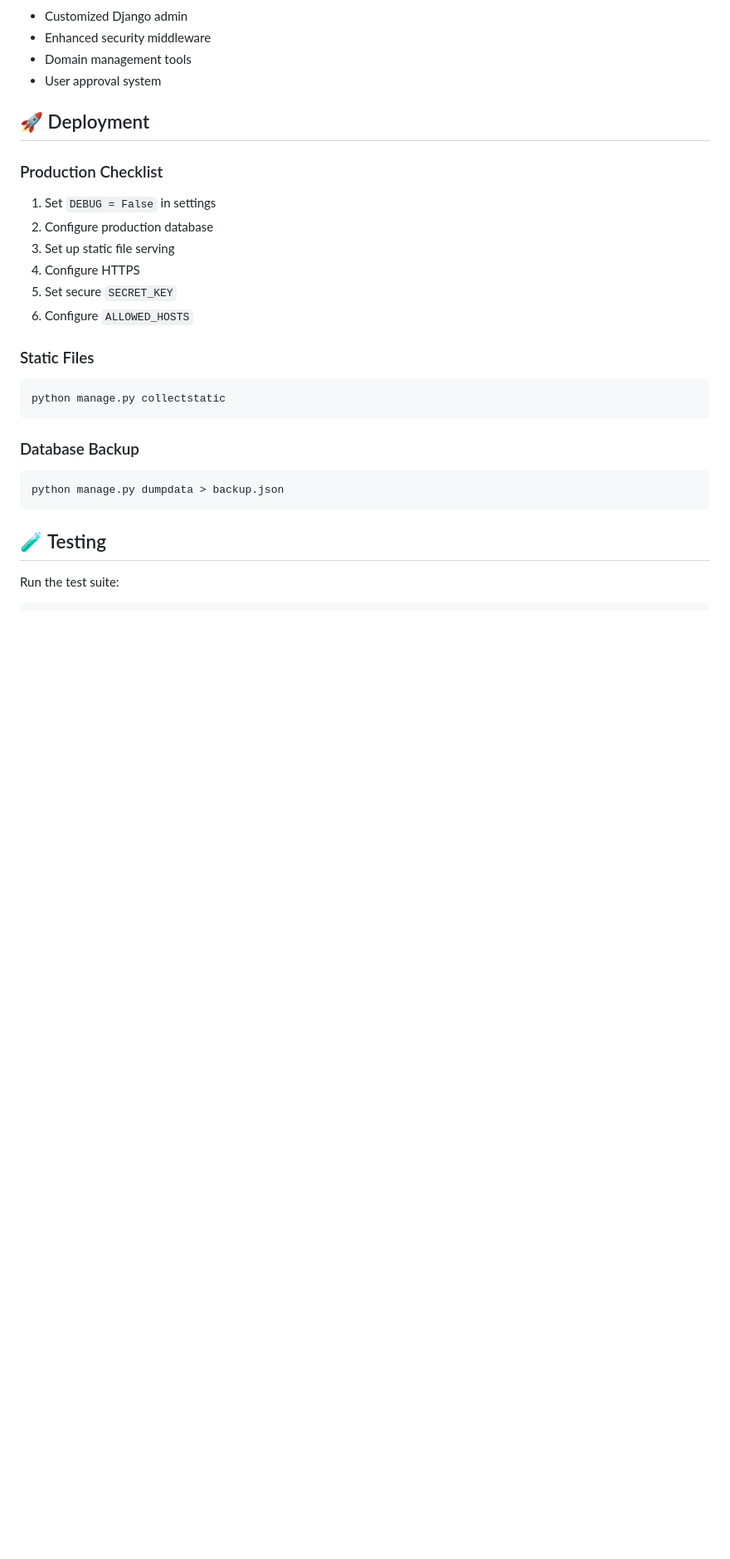
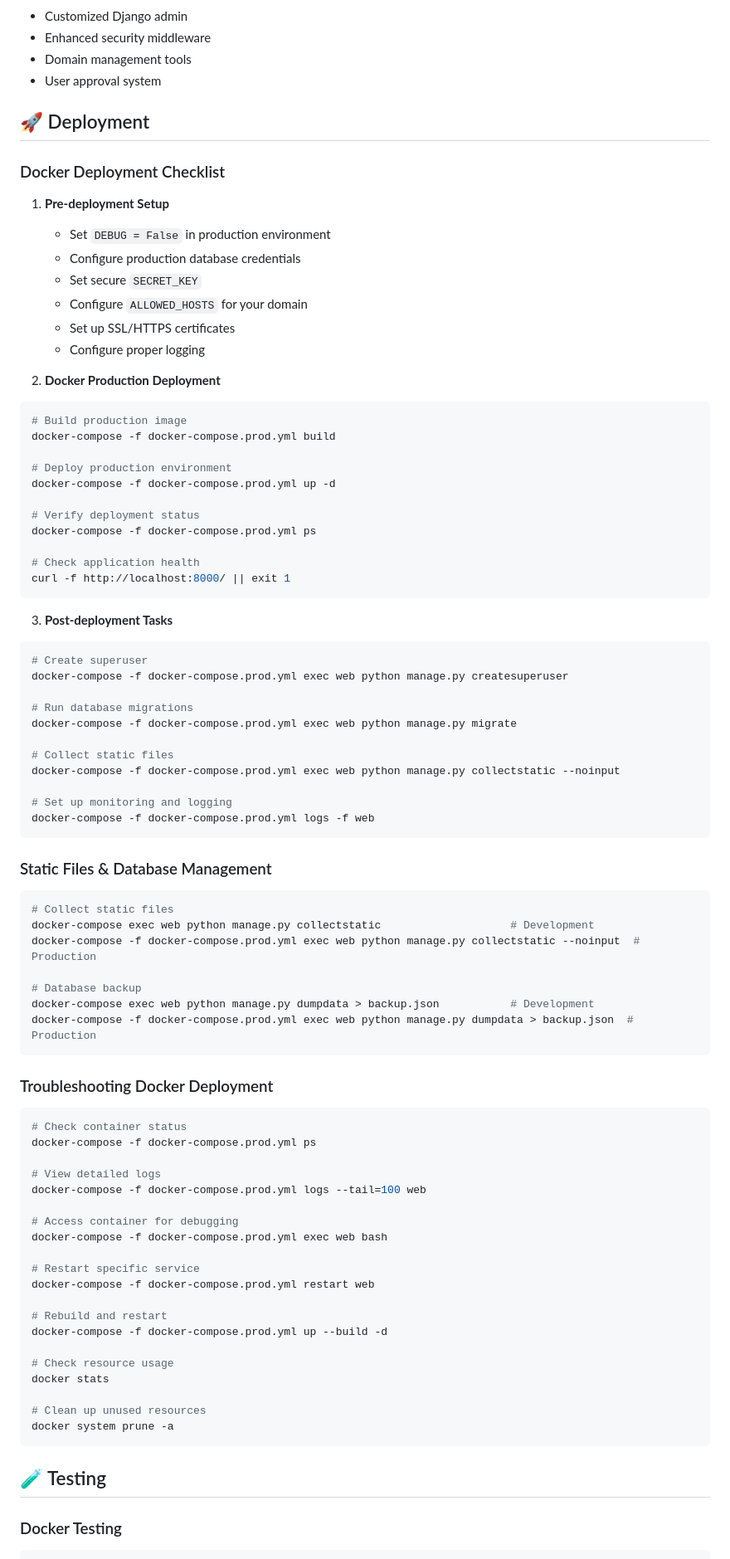
Before and after one commit to wahabsharif/bitbio-django, a Markdown page: README.md, the part around one of its changes. Shown at 83% size. GitHub-like rendering; blank space fills up the shorter version.

````diff
--- a/README.md
+++ b/README.md
@@ -218,29 +328,88 @@ The project includes several custom management commands:
 
 ## 🚀 Deployment
 
-### Production Checklist
+### Docker Deployment Checklist
 
-1. Set `DEBUG = False` in settings
-2. Configure production database
-3. Set up static file serving
-4. Configure HTTPS
-5. Set secure `SECRET_KEY`
-6. Configure `ALLOWED_HOSTS`
+1. **Pre-deployment Setup**
 
-### Static Files
+   - Set `DEBUG = False` in production environment
+   - Configure production database credentials
+   - Set secure `SECRET_KEY`
+   - Configure `ALLOWED_HOSTS` for your domain
+   - Set up SSL/HTTPS certificates
+   - Configure proper logging
+
+2. **Docker Production Deployment**
 
 ```bash
-python manage.py collectstatic
+# Build production image
+docker-compose -f docker-compose.prod.yml build
+
+# Deploy production environment
+docker-compose -f docker-compose.prod.yml up -d
+
+# Verify deployment status
+docker-compose -f docker-compose.prod.yml ps
+
+# Check application health
+curl -f http://localhost:8000/ || exit 1
 ```
 
-### Database Backup
+3. **Post-deployment Tasks**
 
 ```bash
-python manage.py dumpdata > backup.json
+# Create superuser
+docker-compose -f docker-compose.prod.yml exec web python manage.py createsuperuser
+
+# Run database migrations
+docker-compose -f docker-compose.prod.yml exec web python manage.py migrate
+
+# Collect static files
+docker-compose -f docker-compose.prod.yml exec web python manage.py collectstatic --noinput
+
+# Set up monitoring and logging
+docker-compose -f docker-compose.prod.yml logs -f web
+```
+
+### Static Files & Database Management
+
+```bash
+# Collect static files
+docker-compose exec web python manage.py collectstatic                    # Development
+docker-compose -f docker-compose.prod.yml exec web python manage.py collectstatic --noinput  # Production
+
+# Database backup
+docker-compose exec web python manage.py dumpdata > backup.json           # Development
+docker-compose -f docker-compose.prod.yml exec web python manage.py dumpdata > backup.json  # Production
+```
+
+### Troubleshooting Docker Deployment
+
+```bash
+# Check container status
+docker-compose -f docker-compose.prod.yml ps
+
+# View detailed logs
+docker-compose -f docker-compose.prod.yml logs --tail=100 web
+
+# Access container for debugging
+docker-compose -f docker-compose.prod.yml exec web bash
+
+# Restart specific service
+docker-compose -f docker-compose.prod.yml restart web
+
+# Rebuild and restart
+docker-compose -f docker-compose.prod.yml up --build -d
+
+# Check resource usage
+docker stats
+
+# Clean up unused resources
+docker system prune -a
 ```
 
 ## 🧪 Testing
 
-Run the test suite:
+### Docker Testing
 
 ```bash
````
Also changed, not shown: other parts of README.md (+192 -43 lines).
